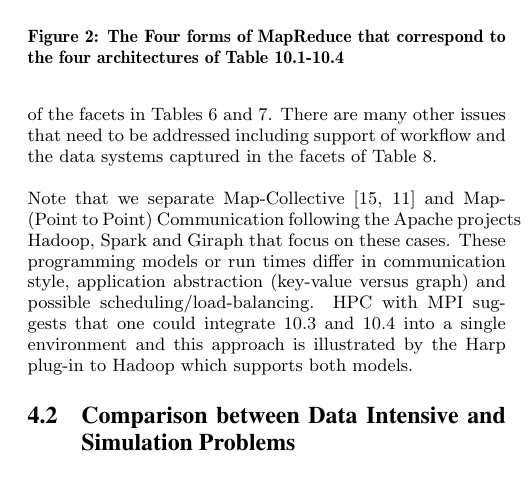
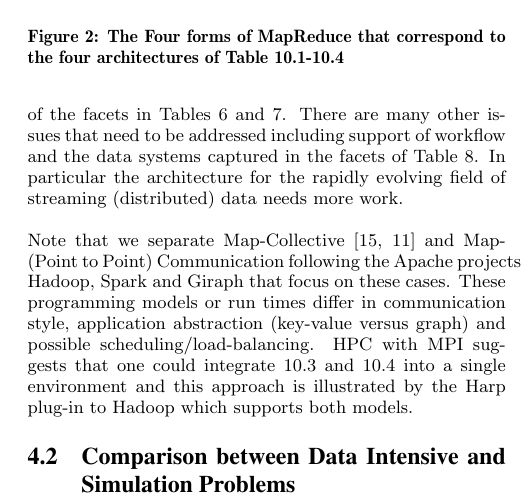
Before and after one commit to JudyFox/Ogres, a LaTeX paper (sigproc.tex): part of one column of page 7 of 9, cut so that both start at the same text, the shorter picture padded with empty space. Compiled offline with pdfLaTeX.

```diff
--- a/sigproc.tex
+++ b/sigproc.tex
@@ -574,4 +574,3 @@
 \end{tabular}
 \end{table}
 
-In Table~\ref{Table10}, we present 5 distinct problem architecture that map into 5 distinct system architectures which seem to cover the Ogres and their facets discussed in previous section. 10.5 is the shared memory architecture needed for some graph algorithms that perform better here and also for some large memory applications. The central architectures are 10.1 to 10.4 which correspond exactly to the four forms of MapReduce that we have presented previously~\cite{b18} but are summarized in Figure~2. Note this only describes some core features of the facets in Tables~\ref{Table6} and~\ref{Table7}. There are many other issues that need to be addressed including support of workflow and the data systems captured in the facets of Table~\ref{Table8}.
@@ -578,3 +585,9 @@
+features of the facets in Tables~\ref{Table6} and~\ref{Table7}. There
+are many other issues that need to be addressed including support of
+workflow and the data systems captured in the facets of
+Table~\ref{Table8}. In particular the architecture for the rapidly
+evolving field of streaming (distributed) data needs more work.
+
 
 %Figure 2: The Four forms of MapReduce that correspond to the four architectures of Table 10.1-10.4
 \begin{figure}
```
Also changed, not shown: sigproc.tex (8 more changed lines).
